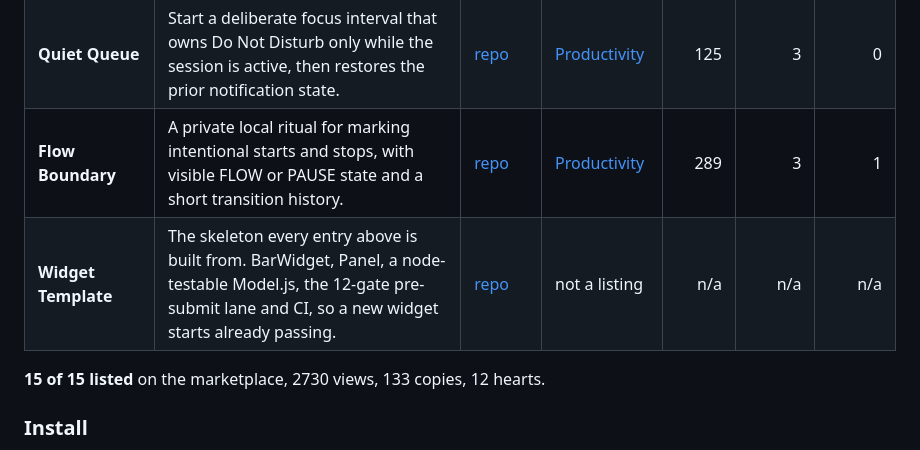
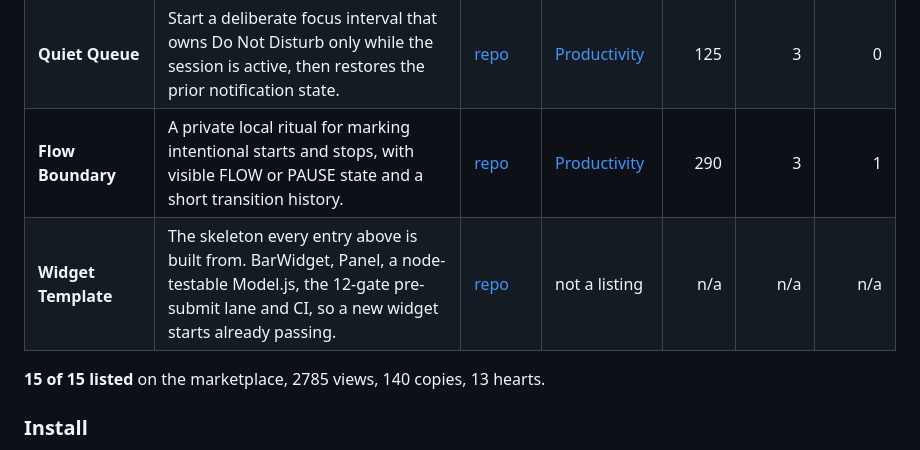
Before and after one commit to intent-solutions-io/omarchy-plugins, a Markdown page: README.md, the part around one of its changes. Drawn GitHub-style.

```diff
--- a/README.md
+++ b/README.md
@@ -44,8 +44,8 @@ Marketplace data generated at `2026-09-02T23:12:40.602Z`, across 2186 listed plu
 | **Quiet Queue** | Start a deliberate focus interval that owns Do Not Disturb only while the session is active, then restores the prior notification state. | [repo](https://github.com/jeremylongshore/omarchy-quiet-queue-entry) | [Productivity](https://omarchyplugins.com/plugin.html?id=io.github.jeremylongshore.quiet-queue) | 125 | 3 | 0 |
-| **Flow Boundary** | A private local ritual for marking intentional starts and stops, with visible FLOW or PAUSE state and a short transition history. | [repo](https://github.com/jeremylongshore/omarchy-flow-boundary-entry) | [Productivity](https://omarchyplugins.com/plugin.html?id=io.github.jeremylongshore.flow-boundary) | 289 | 3 | 1 |
+| **Flow Boundary** | A private local ritual for marking intentional starts and stops, with visible FLOW or PAUSE state and a short transition history. | [repo](https://github.com/jeremylongshore/omarchy-flow-boundary-entry) | [Productivity](https://omarchyplugins.com/plugin.html?id=io.github.jeremylongshore.flow-boundary) | 290 | 3 | 1 |
 | **Widget Template** | The skeleton every entry above is built from. BarWidget, Panel, a node-testable Model.js, the 12-gate pre-submit lane and CI, so a new widget starts already passing. | [repo](https://github.com/jeremylongshore/omarchy-widget-template) | not a listing | n/a | n/a | n/a |
 
-**15 of 15 listed** on the marketplace, 2730 views, 133 copies, 12 hearts.
+**15 of 15 listed** on the marketplace, 2785 views, 140 copies, 13 hearts.
 
 ### Install
 
```
Also changed, not shown: other parts of README.md (+13 -13 lines).
